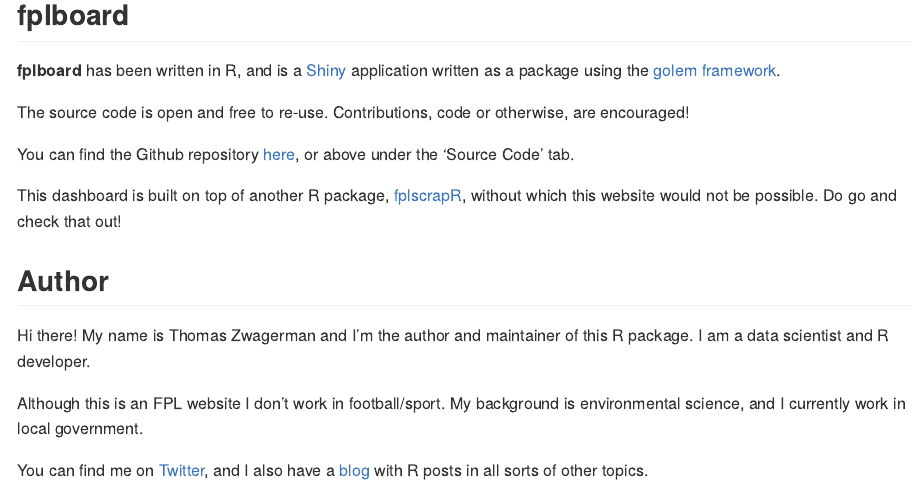
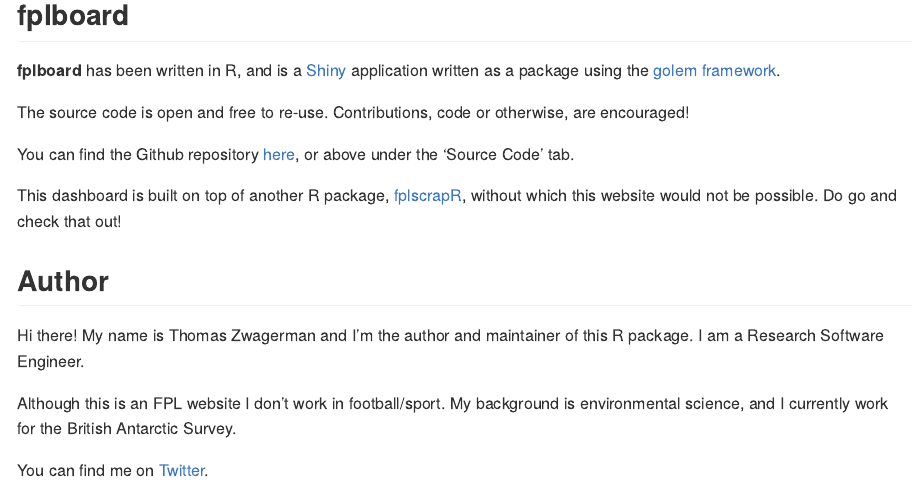
Before and after one commit to thomaszwagerman/fplboard, an R Markdown document (inst/app/www/about.Rmd): the page in a window 1100 px wide, from 120 px down. The pictures show the output file inst/app/www/about.md that the author committed with the source, drawn offline in the style of GitHub.

Commit message:
Updating about section, succesful host

```diff
--- a/inst/app/www/about.Rmd
+++ b/inst/app/www/about.Rmd
@@ -17,8 +17,8 @@ This dashboard is built on top of another R package, [fplscrapR](https://github.
 
 ## Author
 
-Hi there! My name is Thomas Zwagerman and I'm the author and maintainer of this R package. I am a data scientist and R developer.
+Hi there! My name is Thomas Zwagerman and I'm the author and maintainer of this R package. I am a Research Software Engineer.
 
-Although this is an FPL website I don't work in football/sport. My background is environmental science, and I currently work in local government.
+Although this is an FPL website I don't work in football/sport. My background is environmental science, and I currently work for the British Antarctic Survey.
 
-You can find me on [Twitter](https://twitter.com/thomzwa), and I also have a [blog](https://tzwagerman.netlify.app/) with R posts in all sorts of other topics.
+You can find me on [Twitter](https://twitter.com/thomzwa).
```
Also changed, not shown: R/mod_fdr.R (+1 -1 lines), inst/app/www/about.md, 1 other file.
